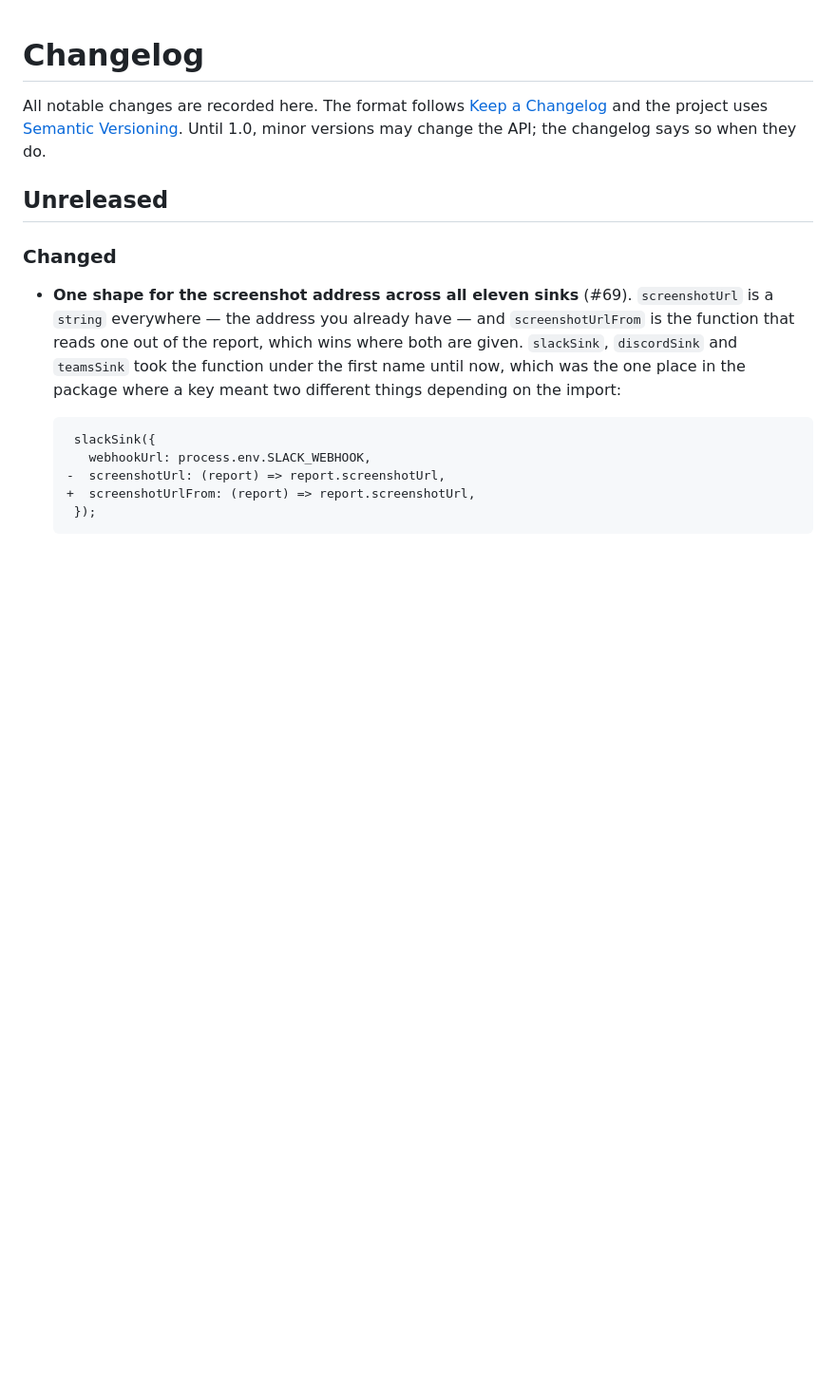
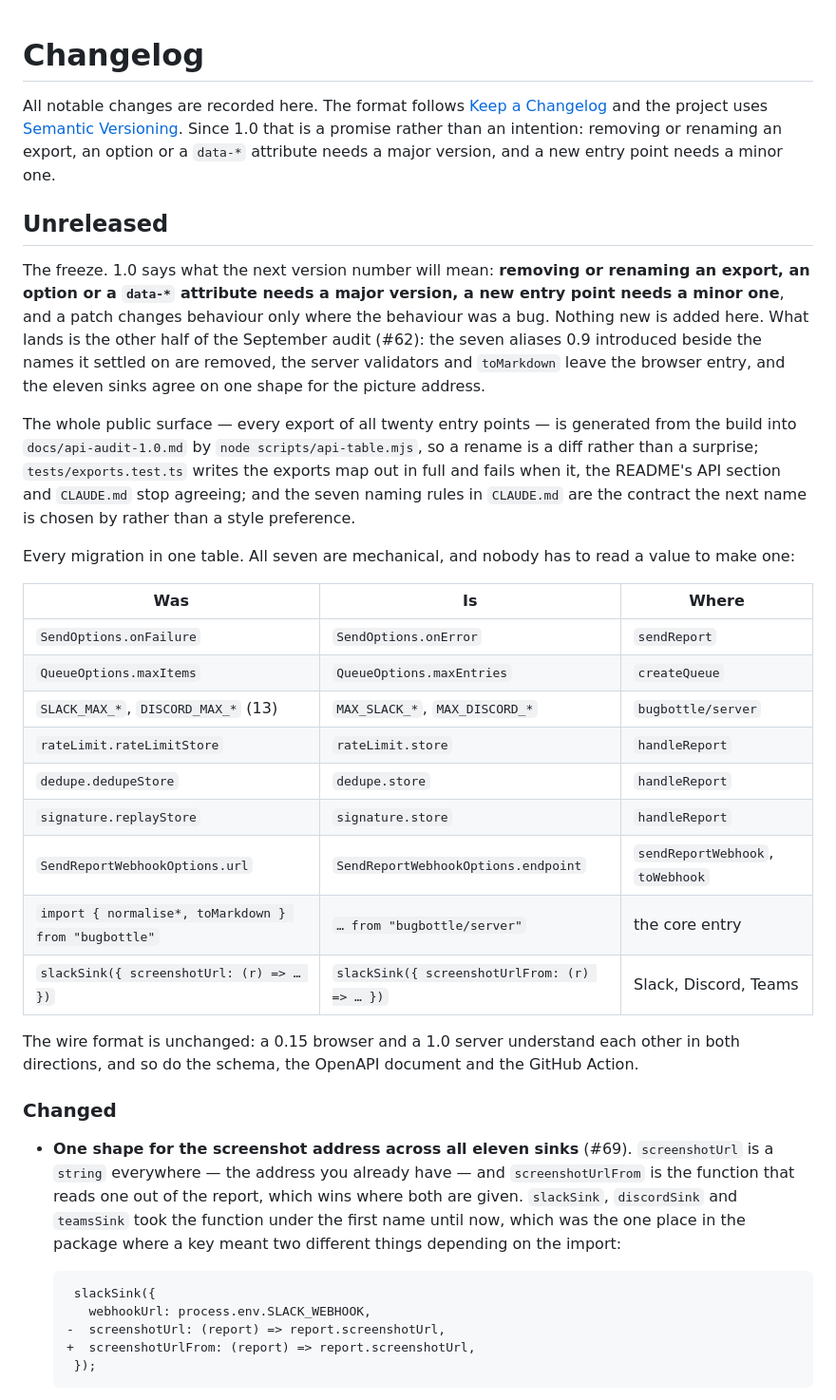
Before and after one commit to mahope/bugbottle, a Markdown page: CHANGELOG.md, the part around the change. Shown at 95% size. GitHub-like rendering; blank space fills up the shorter version.

Commit message:
Say what 1.0 promises, and stop saying the API may still move
The changelog's preamble warned that minor versions might change the API
until 1.0; from 1.0 the opposite is true, so it says which change needs
which version number instead. The Unreleased section opens with what the
freeze means and carries every migration in one table, and the roadmap's
1.0 entry is struck through rather than listing work.

Neither landing page carried the warning, so neither needed editing.

Refs #97

```diff
--- a/CHANGELOG.md
+++ b/CHANGELOG.md
@@ -2,10 +2,47 @@
 
 All notable changes are recorded here. The format follows
 [Keep a Changelog](https://keepachangelog.com/en/1.1.0/) and the project uses
-[Semantic Versioning](https://semver.org/). Until 1.0, minor versions may
-change the API; the changelog says so when they do.
+[Semantic Versioning](https://semver.org/). Since 1.0 that is a promise rather
+than an intention: removing or renaming an export, an option or a `data-*`
+attribute needs a major version, and a new entry point needs a minor one.
 
 ## Unreleased
+
+The freeze. 1.0 says what the next version number will mean: **removing or
+renaming an export, an option or a `data-*` attribute needs a major version, a
+new entry point needs a minor one**, and a patch changes behaviour only where
+the behaviour was a bug. Nothing new is added here. What lands is the other
+half of the September audit (#62): the seven aliases 0.9 introduced beside the
+names it settled on are removed, the server validators and `toMarkdown` leave
+the browser entry, and the eleven sinks agree on one shape for the picture
+address.
+
+The whole public surface — every export of all twenty entry points — is
+generated from the build into `docs/api-audit-1.0.md` by
+`node scripts/api-table.mjs`, so a rename is a diff rather than a surprise;
+`tests/exports.test.ts` writes the exports map out in full and fails when it,
+the README's API section and `CLAUDE.md` stop agreeing; and the seven naming
+rules in `CLAUDE.md` are the contract the next name is chosen by rather than a
+style preference.
+
+Every migration in one table. All seven are mechanical, and nobody has to read
+a value to make one:
+
+| Was | Is | Where |
+|---|---|---|
+| `SendOptions.onFailure` | `SendOptions.onError` | `sendReport` |
+| `QueueOptions.maxItems` | `QueueOptions.maxEntries` | `createQueue` |
+| `SLACK_MAX_*`, `DISCORD_MAX_*` (13) | `MAX_SLACK_*`, `MAX_DISCORD_*` | `bugbottle/server` |
+| `rateLimit.rateLimitStore` | `rateLimit.store` | `handleReport` |
+| `dedupe.dedupeStore` | `dedupe.store` | `handleReport` |
+| `signature.replayStore` | `signature.store` | `handleReport` |
+| `SendReportWebhookOptions.url` | `SendReportWebhookOptions.endpoint` | `sendReportWebhook`, `toWebhook` |
+| `import { normalise*, toMarkdown } from "bugbottle"` | `… from "bugbottle/server"` | the core entry |
+| `slackSink({ screenshotUrl: (r) => … })` | `slackSink({ screenshotUrlFrom: (r) => … })` | Slack, Discord, Teams |
+
+The wire format is unchanged: a 0.15 browser and a 1.0 server understand each
+other in both directions, and so do the schema, the OpenAPI document and the
+GitHub Action.
 
 ### Changed
 
```
Also changed, not shown: docs/roadmap.md (+12 -11 lines).
